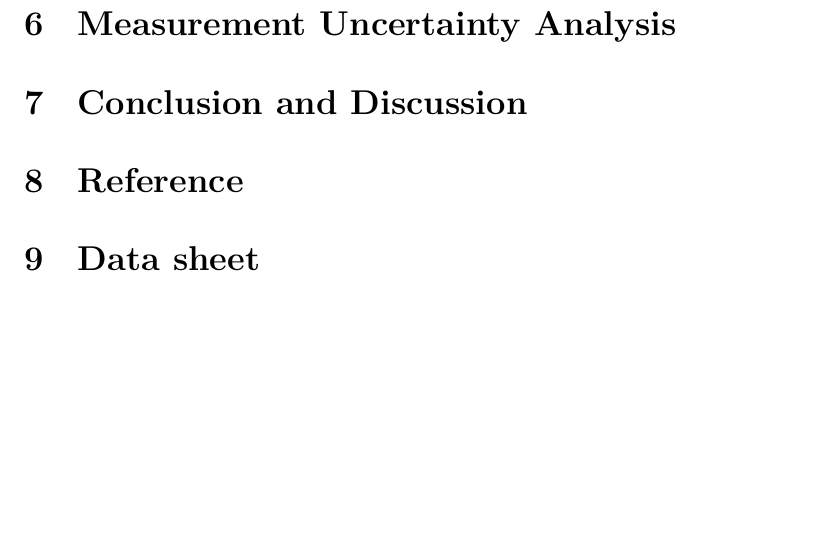
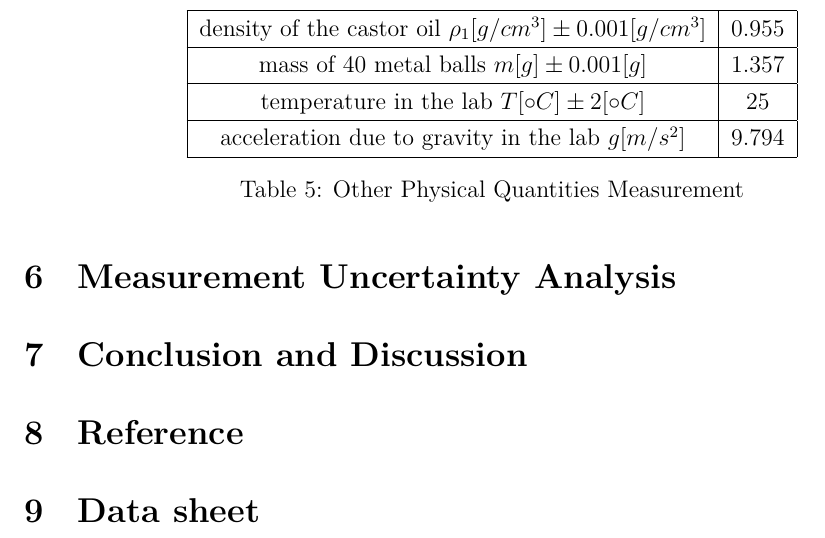
Before and after one commit to iamwrm/VP141_Report_Latex, a LaTeX document (p2ReportWR.tex, which reads part/5r.tex): part of page 8 of 8, cut at the place of the change, the shorter picture padded with empty space. Compiled offline with XeLaTeX; a missing font is replaced by an installed copy or a similar font.

Commit message:
\caption{Other Physical Quantities Measurement}

```diff
--- a/part/5r.tex
+++ b/part/5r.tex
@@ -94,3 +94,15 @@ $$  u_{D,r} =   0.03\%  $$
 
 
 \subsection{Other Physical Quantities}
+
+\begin{table}[H]
+  \centering
+  \begin{tabular}{|c|c|}
+    \hline
+    density of the castor oil $ \rho_1 [g/cm^3] \pm 0.001 [g/cm^3] $ & 0.955  \\ \hline
+    mass of 40 metal balls $ m  [g] \pm 0.001 [g] $ & 1.357 \\ \hline
+    temperature in the lab $ T  [\circ C] \pm 2 [\circ C] $ & 25 \\ \hline
+    acceleration due to gravity in the lab $ g [m/s^2] $ & 9.794 \\ \hline
+  \end{tabular}
+  \caption{Other Physical Quantities Measurement}
+\end{table}
```
